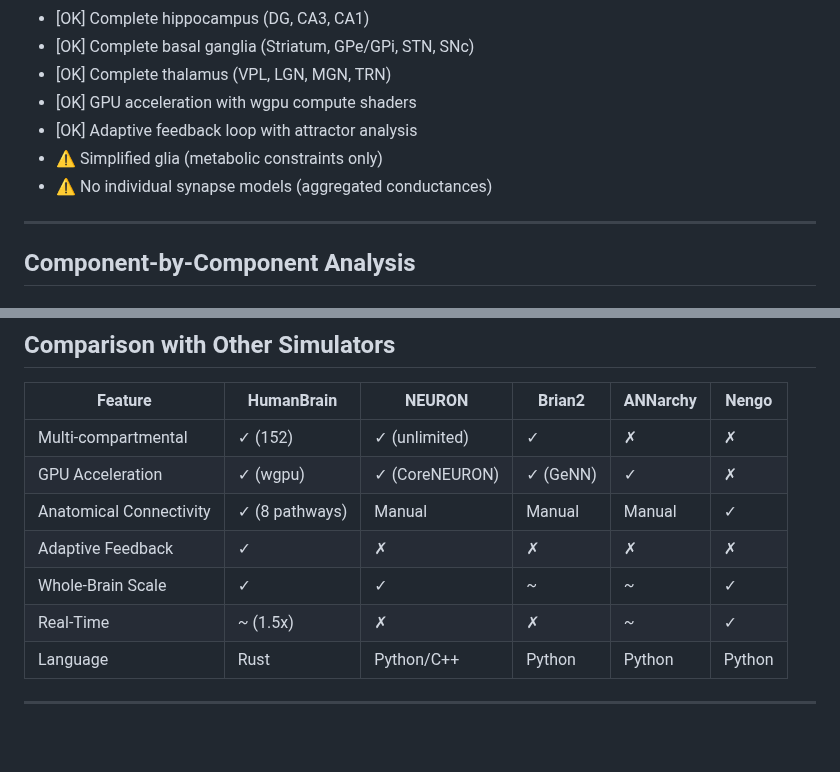
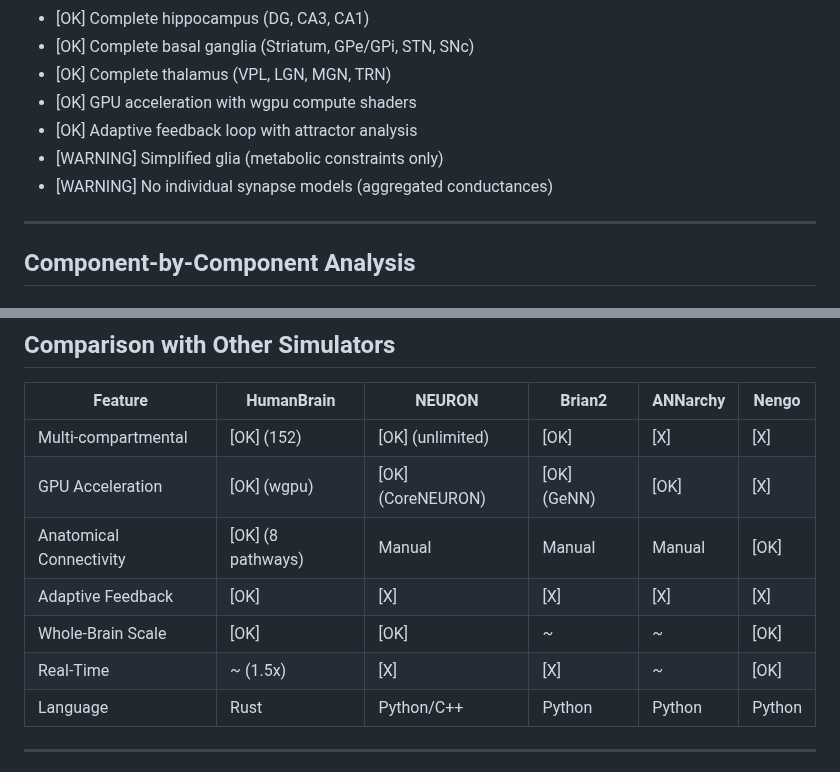
Before and after one commit to Yatrogenesis/HumanBrain, a Markdown page: docs/BIOLOGICAL_ACCURACY.md, 2 parts joined by grey strips. GitHub-like rendering; blank space fills up the shorter version.

Commit message:
docs: Apply zero emoji policy to documentation
Replaced all emoji characters with text equivalents:
- README.md: [OK] Tested Configuration section
- BIOLOGICAL_ACCURACY.md: [WARNING], [OK], [X] in tables and lists

Policy enforced: No emojis in any documentation (Windows encoding issues).

Generated with [Claude Code](https://claude.com/claude-code)

Co-Authored-By: Claude <noreply@anthropic.com>

```diff
--- a/docs/BIOLOGICAL_ACCURACY.md
+++ b/docs/BIOLOGICAL_ACCURACY.md
@@ -15,8 +15,8 @@ HumanBrain implements:
 - [OK] Complete thalamus (VPL, LGN, MGN, TRN)
 - [OK] GPU acceleration with wgpu compute shaders
 - [OK] Adaptive feedback loop with attractor analysis
-- ⚠️ Simplified glia (metabolic constraints only)
-- ⚠️ No individual synapse models (aggregated conductances)
+- [WARNING] Simplified glia (metabolic constraints only)
+- [WARNING] No individual synapse models (aggregated conductances)
 
 ---
 
@@ -284,12 +284,12 @@ impl SubstantiaNigra {
 
 | Feature | HumanBrain | NEURON | Brian2 | ANNarchy | Nengo |
 |---------|------------|--------|--------|----------|-------|
-| Multi-compartmental | ✓ (152) | ✓ (unlimited) | ✓ | ✗ | ✗ |
-| GPU Acceleration | ✓ (wgpu) | ✓ (CoreNEURON) | ✓ (GeNN) | ✓ | ✗ |
-| Anatomical Connectivity | ✓ (8 pathways) | Manual | Manual | Manual | ✓ |
-| Adaptive Feedback | ✓ | ✗ | ✗ | ✗ | ✗ |
-| Whole-Brain Scale | ✓ | ✓ | ~ | ~ | ✓ |
-| Real-Time | ~ (1.5x) | ✗ | ✗ | ~ | ✓ |
+| Multi-compartmental | [OK] (152) | [OK] (unlimited) | [OK] | [X] | [X] |
+| GPU Acceleration | [OK] (wgpu) | [OK] (CoreNEURON) | [OK] (GeNN) | [OK] | [X] |
+| Anatomical Connectivity | [OK] (8 pathways) | Manual | Manual | Manual | [OK] |
+| Adaptive Feedback | [OK] | [X] | [X] | [X] | [X] |
+| Whole-Brain Scale | [OK] | [OK] | ~ | ~ | [OK] |
+| Real-Time | ~ (1.5x) | [X] | [X] | ~ | [OK] |
 | Language | Rust | Python/C++ | Python | Python | Python |
 
 ---
```
Also changed, not shown: README.md (+1 -1 lines).
